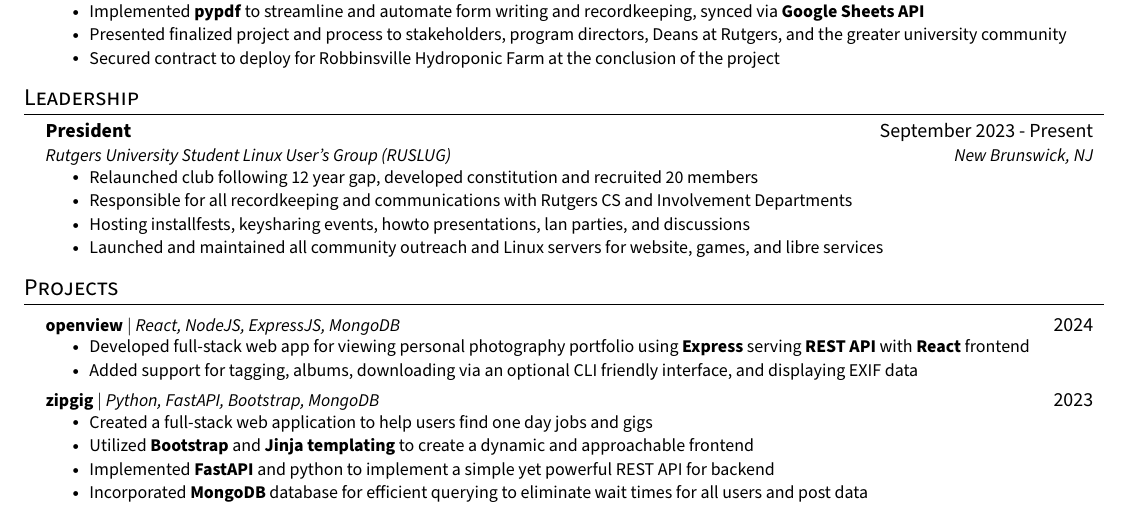
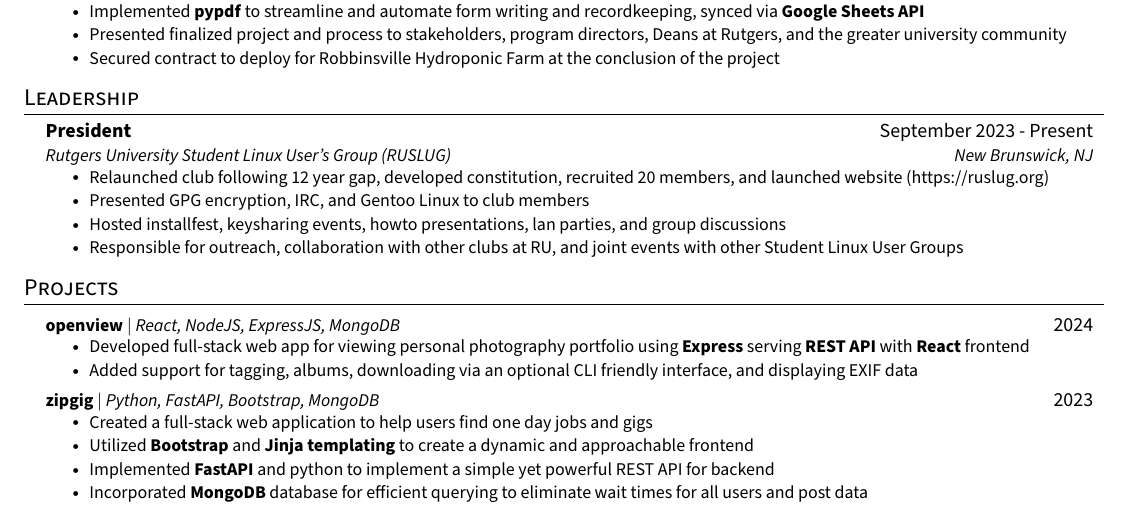
Before and after one commit to mannanshukla/mannanshukla.github.io, a LaTeX CV (resume.tex): part of the page, cut so that both start at the same text. Compiled offline with pdfLaTeX.

Commit message:
resume again

```diff
--- a/resume.tex
+++ b/resume.tex
@@ -194,10 +194,10 @@
       {President}{September 2023 - Present}
       {Rutgers University Student Linux User's Group (RUSLUG)}{New Brunswick, NJ}
       \resumeItemListStart
-        \resumeItem{Relaunched club following 12 year gap, developed constitution and recruited 20 members}
-        \resumeItem{Responsible for all recordkeeping and communications with Rutgers CS and Involvement Departments}
-        \resumeItem{Hosting installfests, keysharing events, howto presentations, lan parties, and discussions}
-        \resumeItem{Launched and maintained all community outreach and Linux servers for website, games, and libre services}
+        \resumeItem{Relaunched club following 12 year gap, developed constitution, recruited 20 members, and launched website (https://ruslug.org)}
+        \resumeItem{Presented GPG encryption, IRC, and Gentoo Linux to club members}
+        \resumeItem{Hosted installfest, keysharing events, howto presentations, lan parties, and group discussions}
+        \resumeItem{Responsible for outreach, collaboration with other clubs at RU, and joint events with other Student Linux User Groups}
       \resumeItemListEnd
   \resumeSubHeadingListEnd
 
```
Also changed, not shown: resume.pdf.
